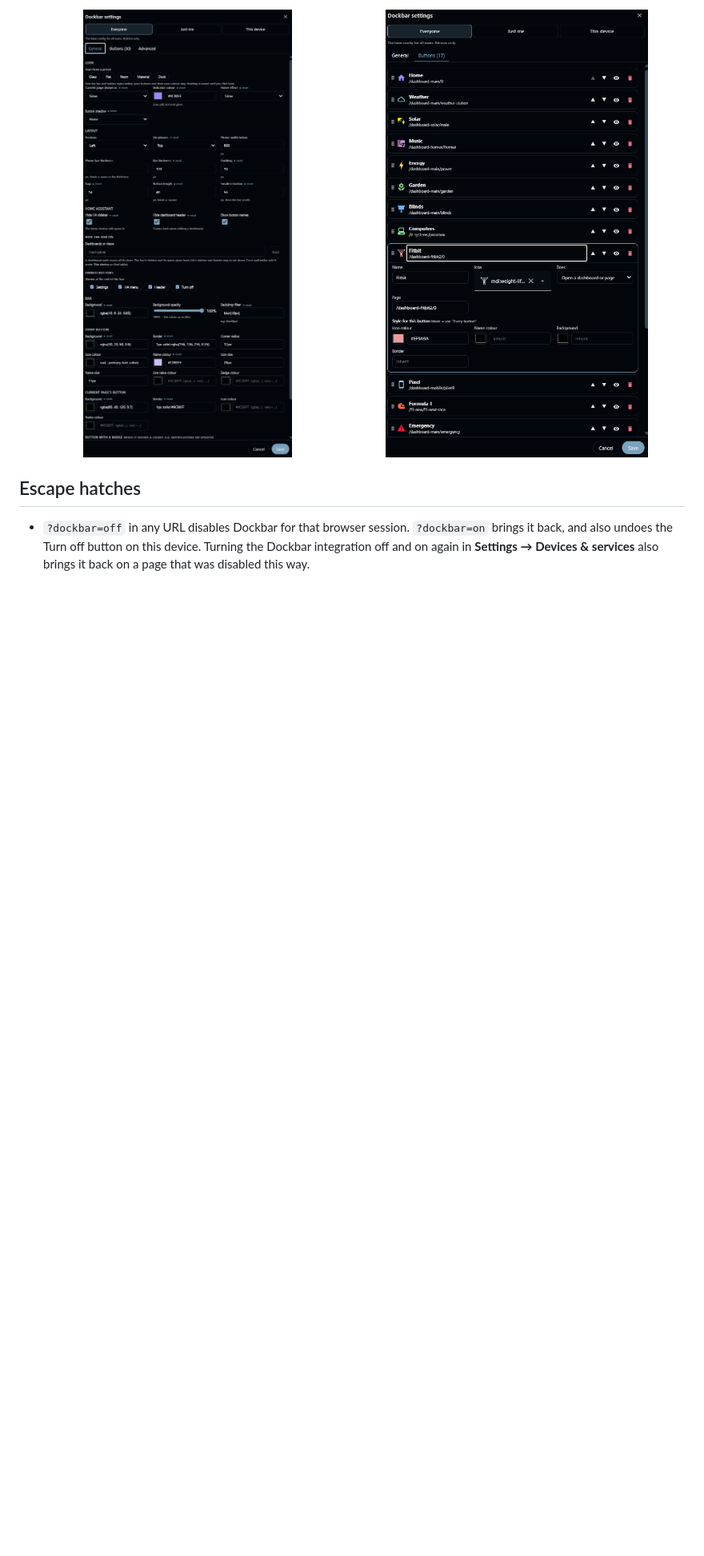
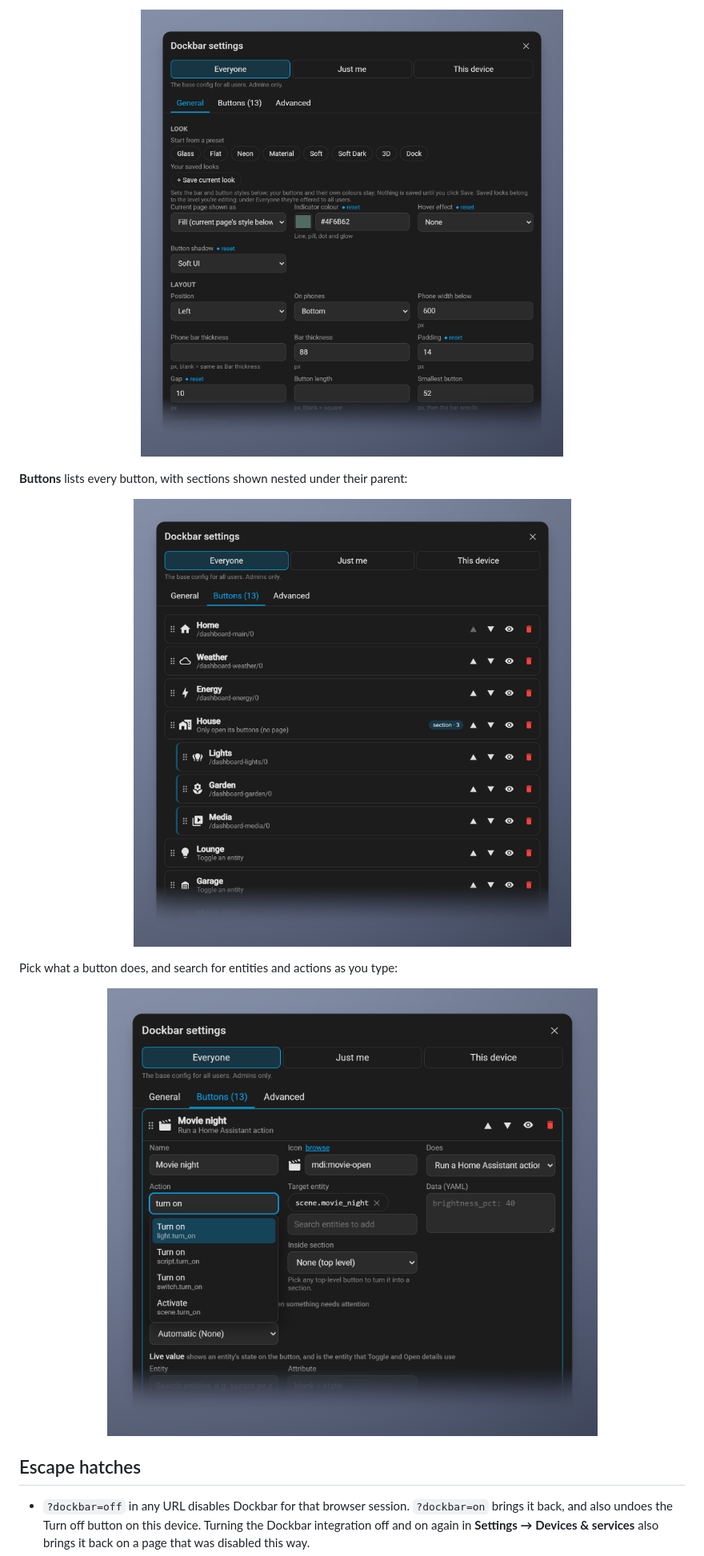
Before and after one commit to aistuartai/Dockbar, a Markdown page: README.md, the part around one of its changes. Shown at 80% size. Rendered like a GitHub page; pictures changed too: docs/settings-actions.png (added), docs/settings-buttons.png (deleted), docs/settings-general.png (added); blank space fills up the shorter version.

Commit message:
docs: settings screenshots rendered from the current editor, framed to match the hero

```diff
--- a/README.md
+++ b/README.md
@@ -270,6 +278,17 @@ Everything above is available in the settings dialog. Every setting also lives i
 <p align="center">
-  <img alt="General settings with the Look section" src="https://raw.githubusercontent.com/aistuartai/Dockbar/main/docs/settings-look.png" width="49%">
-  <img alt="Button list" src="https://raw.githubusercontent.com/aistuartai/Dockbar/main/docs/settings-buttons.png" width="49%">
+  <img alt="The General tab: eight presets, current-page marker, hover effect, shadow and layout" src="https://raw.githubusercontent.com/aistuartai/Dockbar/main/docs/settings-general.png" width="760">
+</p>
+
+**Buttons** lists every button, with sections shown nested under their parent:
+
+<p align="center">
+  <img alt="The Buttons tab, with a House section holding Lights, Garden and Media" src="https://raw.githubusercontent.com/aistuartai/Dockbar/main/docs/settings-list.png" width="760">
+</p>
+
+Pick what a button does, and search for entities and actions as you type:
+
+<p align="center">
+  <img alt="Searching for an action while setting up a Run a Home Assistant action button" src="https://raw.githubusercontent.com/aistuartai/Dockbar/main/docs/settings-actions.png" width="760">
 </p>
 
 ## Escape hatches
```
Also changed, not shown: other parts of README.md (+8 -0 lines), docs/settings-toggle.png (added).
